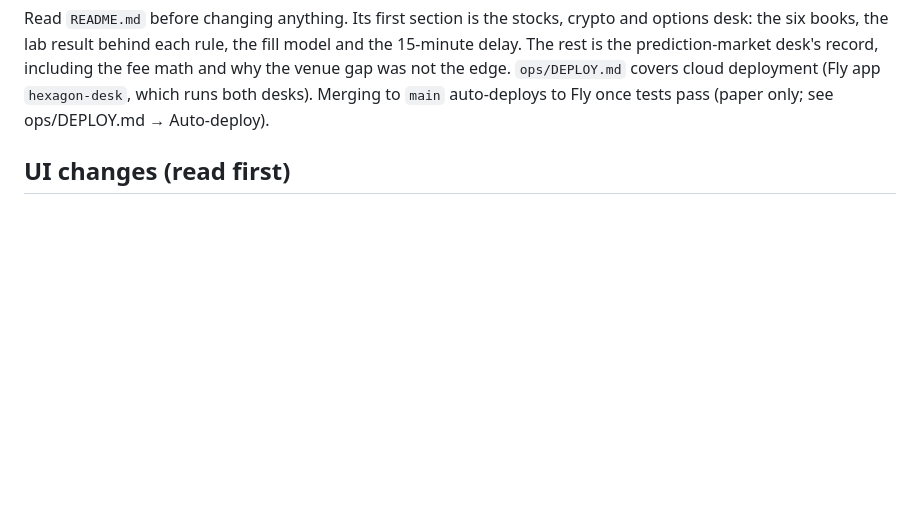
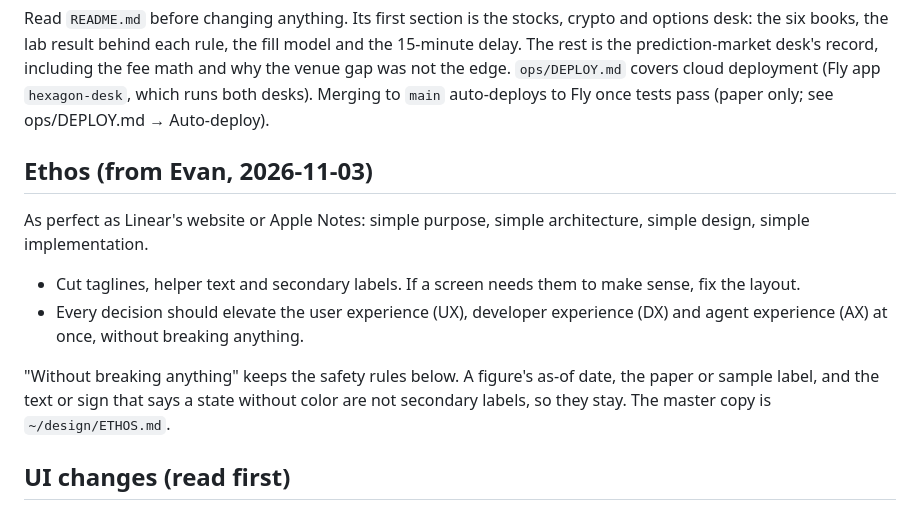
Before and after one commit to evankaplan6-hub/Hexagon, a Markdown page: CLAUDE.md, the part around the change. Rendered like a GitHub page; blank space fills up the shorter version.

Commit message:
Ethos: simple purpose, architecture, design and implementation
Co-Authored-By: Claude Opus 5.5 <noreply@anthropic.com>
Claude-Session: https://claude.ai/code/session_01PyiAKgLgWLgcfPfmKzFzcc

```diff
--- a/CLAUDE.md
+++ b/CLAUDE.md
@@ -31,6 +31,15 @@ the six books, the lab result behind each rule, the fill model and the 15-minute
 the prediction-market desk's record, including the fee math and why the venue gap was not the edge.
 `ops/DEPLOY.md` covers cloud deployment (Fly app `hexagon-desk`, which runs both desks). Merging to `main` auto-deploys
 to Fly once tests pass (paper only; see ops/DEPLOY.md → Auto-deploy).
+
+## Ethos (from Evan, 2026-11-03)
+
+As perfect as Linear's website or Apple Notes: simple purpose, simple architecture, simple design, simple implementation.
+
+- Cut taglines, helper text and secondary labels. If a screen needs them to make sense, fix the layout.
+- Every decision should elevate the user experience (UX), developer experience (DX) and agent experience (AX) at once, without breaking anything.
+
+"Without breaking anything" keeps the safety rules below. A figure's as-of date, the paper or sample label, and the text or sign that says a state without color are not secondary labels, so they stay. The master copy is `~/design/ETHOS.md`.
 
 ## UI changes (read first)
 
```
